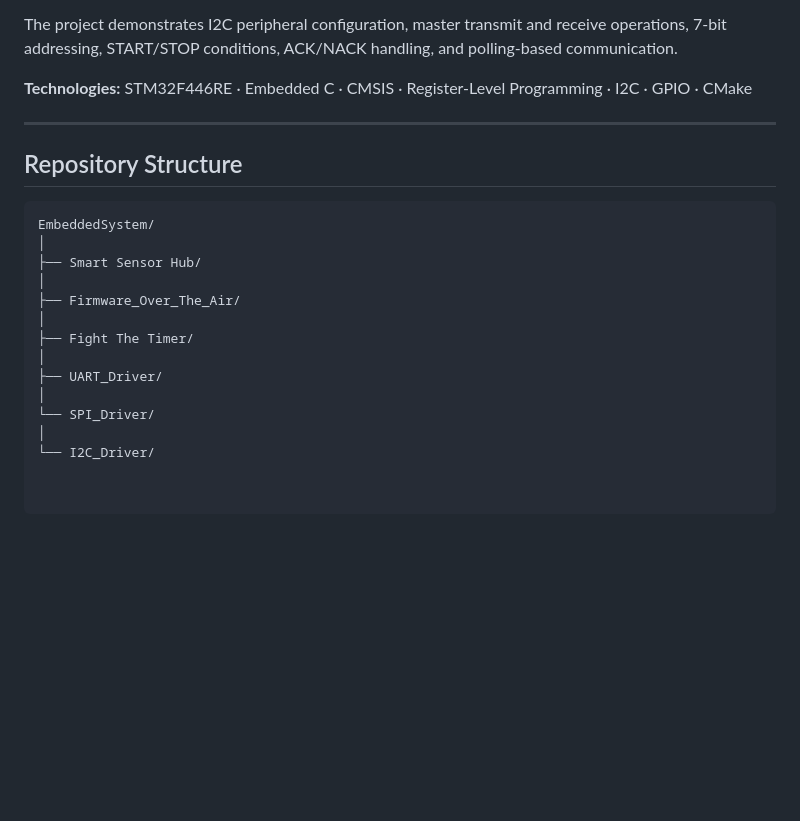
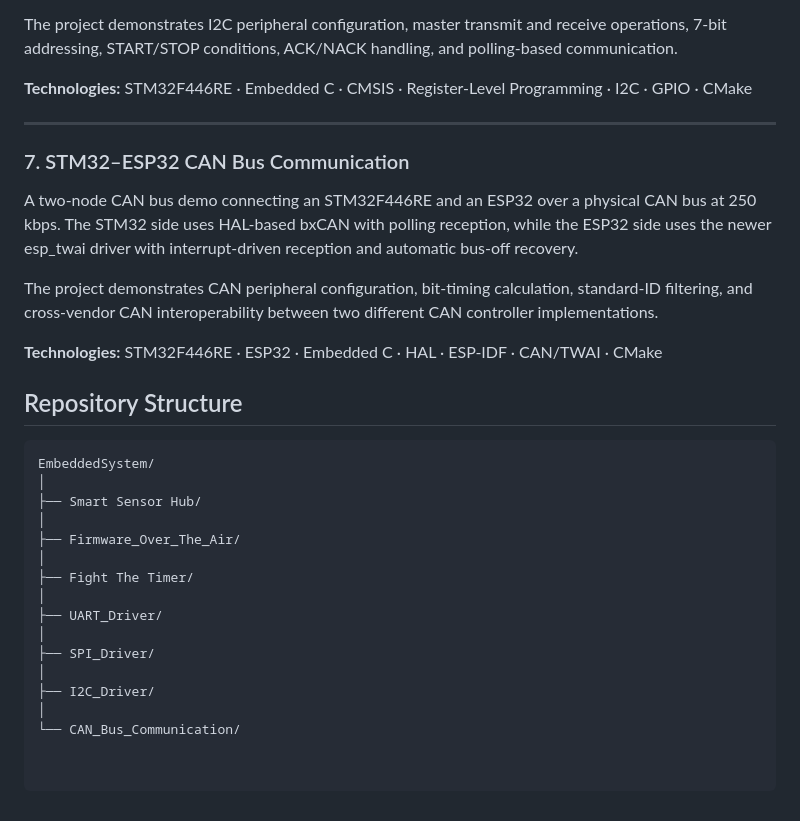
Before and after one commit to Bhavya-Nayyar/EmbeddedSystem, a Markdown page: README.md, the part around the change. GitHub-like rendering; blank space fills up the shorter version.

Commit message:
Add CAN Bus Communication section to README
Added section on STM32–ESP32 CAN Bus Communication, detailing the demo project and technologies used.

````diff
--- a/README.md
+++ b/README.md
@@ -75,6 +75,14 @@ The project demonstrates I2C peripheral configuration, master transmit and recei
 
 ---
 
+### 7. STM32–ESP32 CAN Bus Communication
+
+A two-node CAN bus demo connecting an STM32F446RE and an ESP32 over a physical CAN bus at 250 kbps. The STM32 side uses HAL-based bxCAN with polling reception, while the ESP32 side uses the newer esp_twai driver with interrupt-driven reception and automatic bus-off recovery.
+
+The project demonstrates CAN peripheral configuration, bit-timing calculation, standard-ID filtering, and cross-vendor CAN interoperability between two different CAN controller implementations.
+
+**Technologies:** STM32F446RE · ESP32 · Embedded C · HAL · ESP-IDF · CAN/TWAI · CMake
+
 ## Repository Structure
 
 ```text
@@ -88,6 +96,8 @@ EmbeddedSystem/
 │
 ├── UART_Driver/
 │
-└── SPI_Driver/
+├── SPI_Driver/
 │
-└── I2C_Driver/
+├── I2C_Driver/
+│
+└── CAN_Bus_Communication/
````
